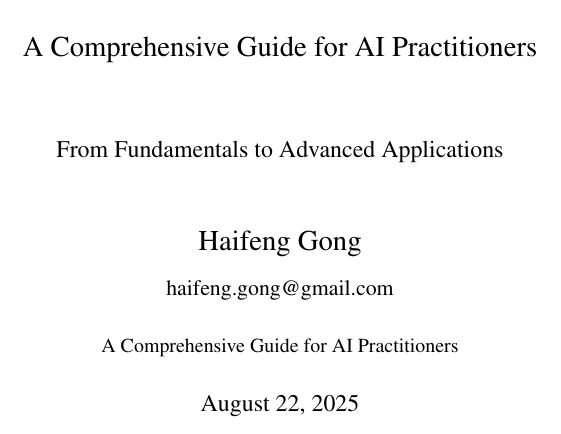
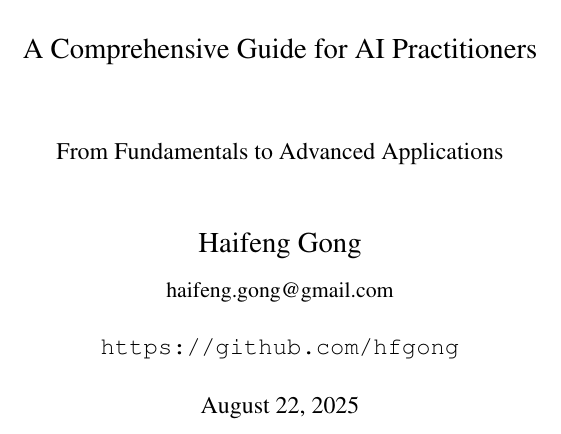
Before and after one commit to hfgong/special-token, a LaTeX thesis (main.tex): part of page 1 of 345, cut so that both start at the same text. Compiled offline with pdfLaTeX.

Commit message:
Add github link

```diff
--- a/main.tex
+++ b/main.tex
@@ -96,7 +96,7 @@
 {\large From Fundamentals to Advanced Applications}}
 \author{{\Large Haifeng Gong}\\[0.3cm]
 {\normalsize haifeng.gong@gmail.com}\\[0.5cm]
-{\small A Comprehensive Guide for AI Practitioners}}
+{\tt https://github.com/hfgong}}
 \date{\today}
 
 \begin{document}
```
Also changed, not shown: main.pdf.
